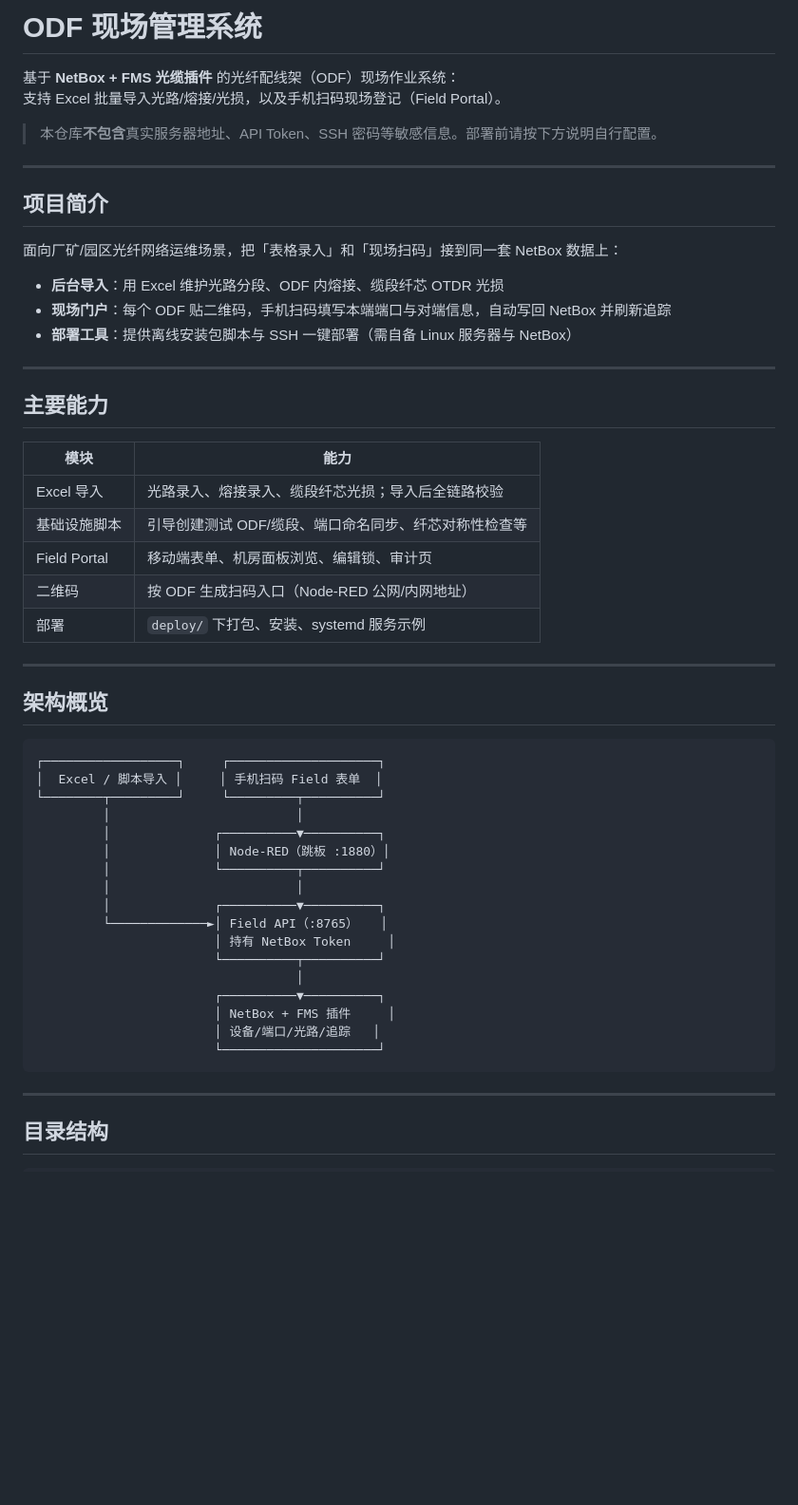
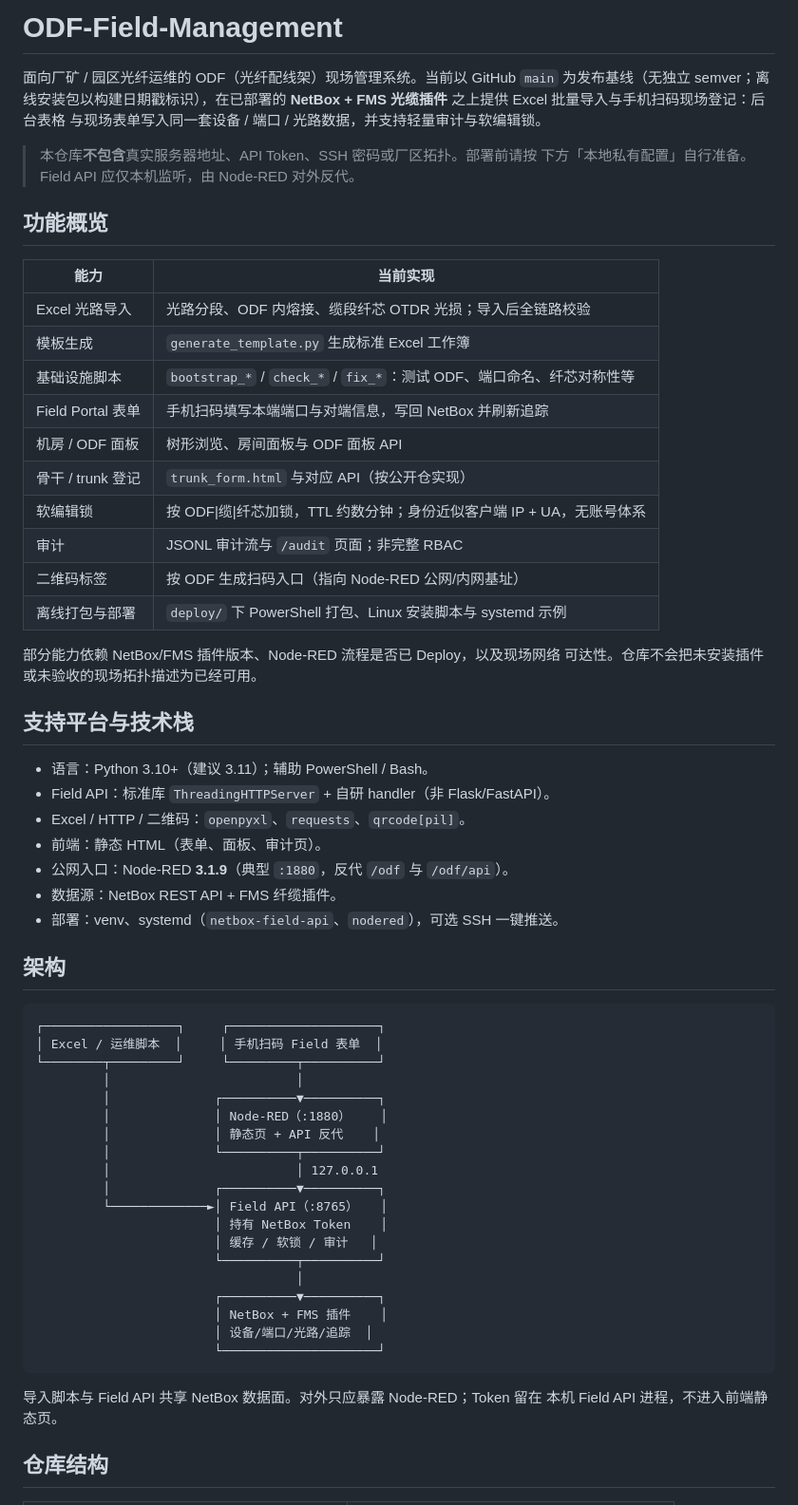
Before and after one commit to zyfdandan/ODF-Field-Management, a Markdown page: README.md, the part around one of its changes. Shown at 95% size. GitHub-like rendering; blank space fills up the shorter version.

Commit message:
docs: rewrite README in RemoteDeskHarmonyOS detail style

````diff
--- a/README.md
+++ b/README.md
@@ -1,57 +1,67 @@
-# ODF 现场管理系统
+# ODF-Field-Management
 
-基于 **NetBox + FMS 光缆插件** 的光纤配线架（ODF）现场作业系统：
-支持 Excel 批量导入光路/熔接/光损，以及手机扫码现场登记（Field Portal）。
+面向厂矿 / 园区光纤运维的 ODF（光纤配线架）现场管理系统。当前以 GitHub
+`main` 为发布基线（无独立 semver；离线安装包以构建日期戳标识），在已部署的
+**NetBox + FMS 光缆插件** 之上提供 Excel 批量导入与手机扫码现场登记：后台表格
+与现场表单写入同一套设备 / 端口 / 光路数据，并支持轻量审计与软编辑锁。
 
-> 本仓库**不包含**真实服务器地址、API Token、SSH 密码等敏感信息。部署前请按下方说明自行配置。
+> 本仓库**不包含**真实服务器地址、API Token、SSH 密码或厂区拓扑。部署前请按
+> 下方「本地私有配置」自行准备。Field API 应仅本机监听，由 Node-RED 对外反代。
 
----
+## 功能概览
 
-## 项目简介
+| 能力 | 当前实现 |
+|---|---|
+| Excel 光路导入 | 光路分段、ODF 内熔接、缆段纤芯 OTDR 光损；导入后全链路校验 |
+| 模板生成 | `generate_template.py` 生成标准 Excel 工作簿 |
+| 基础设施脚本 | `bootstrap_*` / `check_*` / `fix_*`：测试 ODF、端口命名、纤芯对称性等 |
+| Field Portal 表单 | 手机扫码填写本端端口与对端信息，写回 NetBox 并刷新追踪 |
+| 机房 / ODF 面板 | 树形浏览、房间面板与 ODF 面板 API |
+| 骨干 / trunk 登记 | `trunk_form.html` 与对应 API（按公开仓实现） |
+| 软编辑锁 | 按 ODF\|缆\|纤芯加锁，TTL 约数分钟；身份近似客户端 IP + UA，无账号体系 |
+| 审计 | JSONL 审计流与 `/audit` 页面；非完整 RBAC |
+| 二维码标签 | 按 ODF 生成扫码入口（指向 Node-RED 公网/内网基址） |
+| 离线打包与部署 | `deploy/` 下 PowerShell 打包、Linux 安装脚本与 systemd 示例 |
 
-面向厂矿/园区光纤网络运维场景，把「表格录入」和「现场扫码」接到同一套 NetBox 数据上：
+部分能力依赖 NetBox/FMS 插件版本、Node-RED 流程是否已 Deploy，以及现场网络
+可达性。仓库不会把未安装插件或未验收的现场拓扑描述为已经可用。
 
-- **后台导入**：用 Excel 维护光路分段、ODF 内熔接、缆段纤芯 OTDR 光损
-- **现场门户**：每个 ODF 贴二维码，手机扫码填写本端端口与对端信息，自动写回 NetBox 并刷新追踪
-- **部署工具**：提供离线安装包脚本与 SSH 一键部署（需自备 Linux 服务器与 NetBox）
+## 支持平台与技术栈
 
----
+- 语言：Python 3.10+（建议 3.11）；辅助 PowerShell / Bash。
+- Field API：标准库 `ThreadingHTTPServer` + 自研 handler（非 Flask/FastAPI）。
+- Excel / HTTP / 二维码：`openpyxl`、`requests`、`qrcode[pil]`。
+- 前端：静态 HTML（表单、面板、审计页）。
+- 公网入口：Node-RED **3.1.9**（典型 `:1880`，反代 `/odf` 与 `/odf/api`）。
+- 数据源：NetBox REST API + FMS 纤缆插件。
+- 部署：venv、systemd（`netbox-field-api`、`nodered`），可选 SSH 一键推送。
 
-## 主要能力
+## 架构
 
-| 模块 | 能力 |
-|------|------|
-| Excel 导入 | 光路录入、熔接录入、缆段纤芯光损；导入后全链路校验 |
-| 基础设施脚本 | 引导创建测试 ODF/缆段、端口命名同步、纤芯对称性检查等 |
-| Field Portal | 移动端表单、机房面板浏览、编辑锁、审计页 |
-| 二维码 | 按 ODF 生成扫码入口（Node-RED 公网/内网地址） |
-| 部署 | `deploy/` 下打包、安装、systemd 服务示例 |
-
----
-
-## 架构概览
-
-```
+```text
 ┌──────────────────┐     ┌────────────────────┐
-│  Excel / 脚本导入 │     │ 手机扫码 Field 表单  │
+│ Excel / 运维脚本  │     │ 手机扫码 Field 表单  │
 └────────┬─────────┘     └─────────┬──────────┘
          │                         │
          │              ┌──────────▼──────────┐
-         │              │ Node-RED（跳板 :1880）│
+         │              │ Node-RED（:1880）    │
+         │              │ 静态页 + API 反代    │
          │              └──────────┬──────────┘
-         │                         │
+         │                         │ 127.0.0.1
          │              ┌──────────▼──────────┐
          └─────────────►│ Field API（:8765）   │
-                        │ 持有 NetBox Token     │
+                        │ 持有 NetBox Token    │
+                        │ 缓存 / 软锁 / 审计   │
                         └──────────┬──────────┘
                                    │
                         ┌──────────▼──────────┐
-                        │ NetBox + FMS 插件     │
-                        │ 设备/端口/光路/追踪   │
+                        │ NetBox + FMS 插件    │
+                        │ 设备/端口/光路/追踪  │
                         └─────────────────────┘
 ```
 
----
+导入脚本与 Field API 共享 NetBox 数据面。对外只应暴露 Node-RED；Token 留在
+本机 Field API 进程，不进入前端静态页。
 
-## 目录结构
+## 仓库结构
 
````
Also changed, not shown: other parts of README.md (+72 -73 lines).
